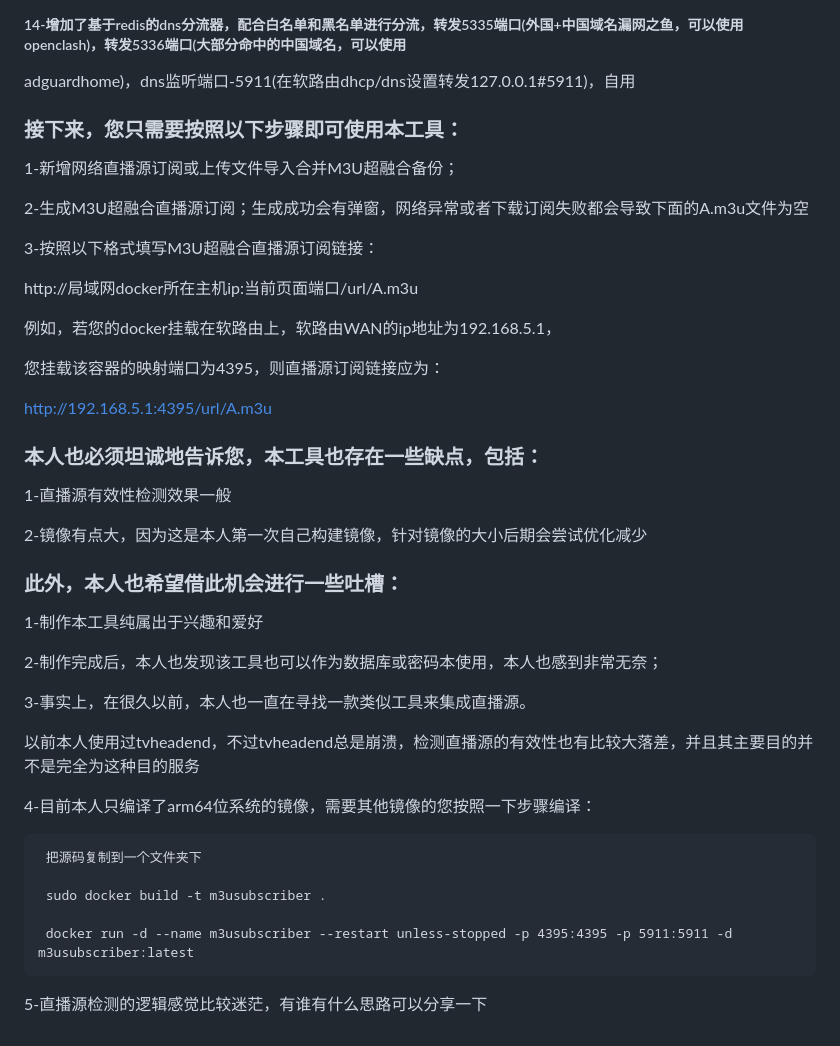
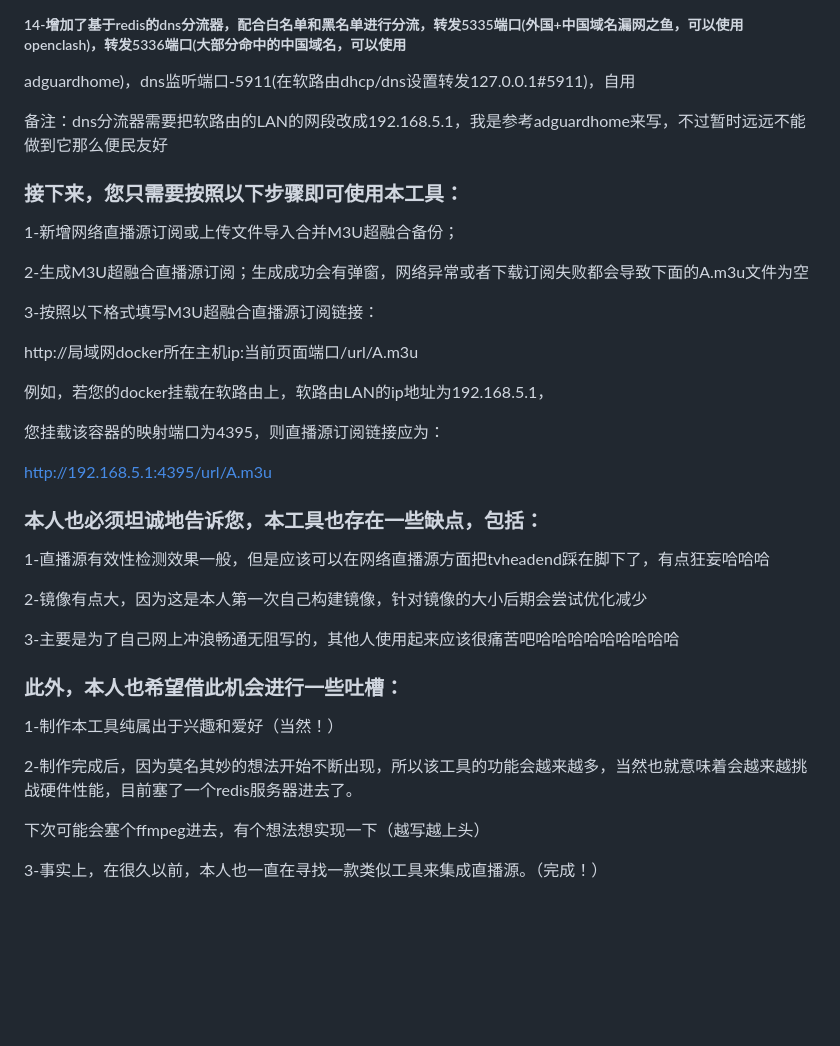
Before and after one commit to welcomefrank/m3u_subscriber, a Markdown page: README.md, the part around the change. GitHub-like rendering; blank space fills up the shorter version.

```diff
--- a/README.md
+++ b/README.md
@@ -70,6 +70,8 @@ docker run -d --name m3usubscriber-4395 --restart unless-stopped --net=host -d j
 
 adguardhome)，dns监听端口-5911(在软路由dhcp/dns设置转发127.0.0.1#5911)，自用
 
+备注：dns分流器需要把软路由的LAN的网段改成192.168.5.1，我是参考adguardhome来写，不过暂时远远不能做到它那么便民友好
+
 ### 接下来，您只需要按照以下步骤即可使用本工具：
 
 1-新增网络直播源订阅或上传文件导入合并M3U超融合备份；
@@ -80,7 +82,7 @@ adguardhome)，dns监听端口-5911(在软路由dhcp/dns设置转发127.0.0.1#59
 
 http://局域网docker所在主机ip:当前页面端口/url/A.m3u
 
-例如，若您的docker挂载在软路由上，软路由WAN的ip地址为192.168.5.1，
+例如，若您的docker挂载在软路由上，软路由LAN的ip地址为192.168.5.1，
 
 您挂载该容器的映射端口为4395，则直播源订阅链接应为：
 
@@ -88,26 +90,18 @@ http://192.168.5.1:4395/url/A.m3u
 
 ### 本人也必须坦诚地告诉您，本工具也存在一些缺点，包括：
 
-1-直播源有效性检测效果一般
+1-直播源有效性检测效果一般，但是应该可以在网络直播源方面把tvheadend踩在脚下了，有点狂妄哈哈哈
 
 2-镜像有点大，因为这是本人第一次自己构建镜像，针对镜像的大小后期会尝试优化减少
 
+3-主要是为了自己网上冲浪畅通无阻写的，其他人使用起来应该很痛苦吧哈哈哈哈哈哈哈哈哈
+
 ### 此外，本人也希望借此机会进行一些吐槽：
 
-1-制作本工具纯属出于兴趣和爱好
+1-制作本工具纯属出于兴趣和爱好（当然！）
 
-2-制作完成后，本人也发现该工具也可以作为数据库或密码本使用，本人也感到非常无奈；
+2-制作完成后，因为莫名其妙的想法开始不断出现，所以该工具的功能会越来越多，当然也就意味着会越来越挑战硬件性能，目前塞了一个redis服务器进去了。
 
-3-事实上，在很久以前，本人也一直在寻找一款类似工具来集成直播源。
+下次可能会塞个ffmpeg进去，有个想法想实现一下（越写越上头）
 
-以前本人使用过tvheadend，不过tvheadend总是崩溃，检测直播源的有效性也有比较大落差，并且其主要目的并不是完全为这种目的服务
-
-4-目前本人只编译了arm64位系统的镜像，需要其他镜像的您按照一下步骤编译：
-
-     把源码复制到一个文件夹下
-
-     sudo docker build -t m3usubscriber .
-
-     docker run -d --name m3usubscriber --restart unless-stopped -p 4395:4395 -p 5911:5911 -d m3usubscriber:latest
-
-5-直播源检测的逻辑感觉比较迷茫，有谁有什么思路可以分享一下
+3-事实上，在很久以前，本人也一直在寻找一款类似工具来集成直播源。（完成！）
```
